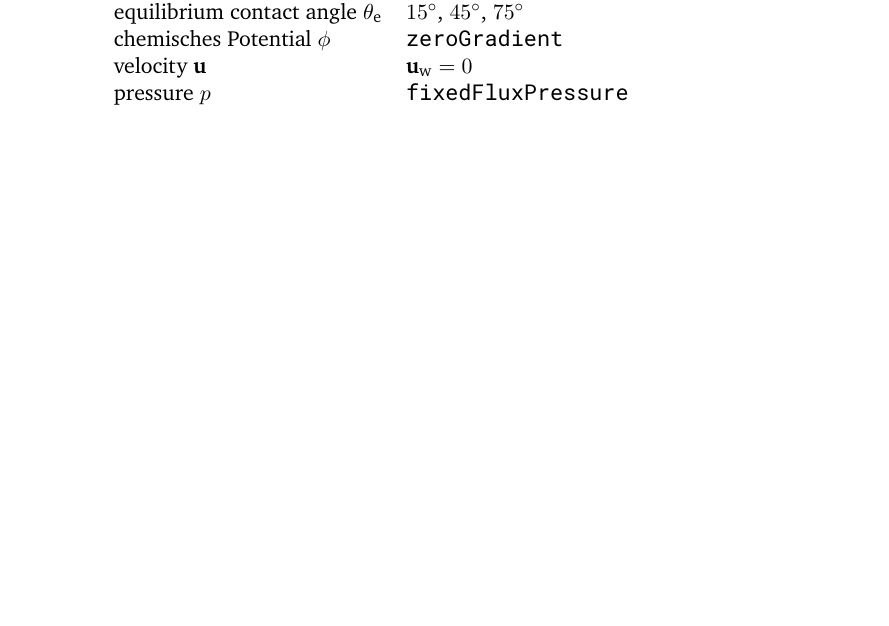
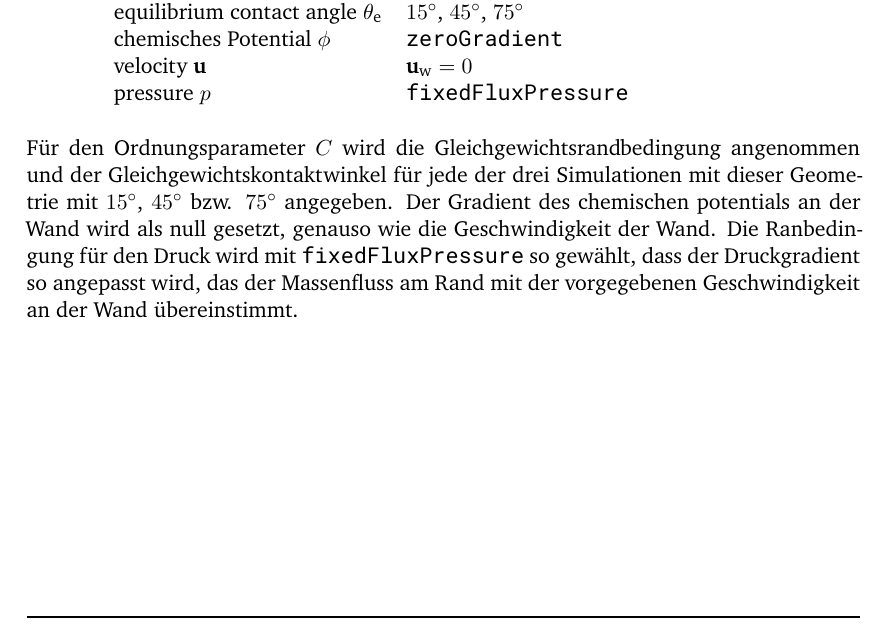
Before and after one commit to rgn24/Thesis, a LaTeX thesis (Latex/main.tex, which reads Latex/chapters/german/casesetup.tex): part of page 24 of 33, cut so that both start at the same text, the shorter picture padded with empty space. Compiled offline with XeLaTeX.

Commit message:
added caseSetup

```diff
--- a/Latex/chapters/german/casesetup.tex
+++ b/Latex/chapters/german/casesetup.tex
@@ -35,3 +35,4 @@ Im Falle der Gleichgewichtsrandbedingung gelten für die Wand die folgenden Rand
             pressure $p$&  \texttt{fixedFluxPressure} \\
         \end{tabular}
 \end{table}
+Für den Ordnungsparameter $C$ wird die Gleichgewichtsrandbedingung angenommen und der Gleichgewichtskontaktwinkel für jede der drei Simulationen mit dieser Geometrie mit $15^{\circ}$, $45^{\circ}$ bzw. $75^{\circ}$ angegeben. Der Gradient des chemischen potentials an der Wand wird als null gesetzt, genauso wie die Geschwindigkeit der Wand. Die Ranbedingung für den Druck wird mit \texttt{fixedFluxPressure} so gewählt, dass der Druckgradient so angepasst wird, das der Massenfluss am Rand mit der vorgegebenen Geschwindigkeit an der Wand übereinstimmt.
```
Also changed, not shown: Latex/main.pdf, 2 other files.
